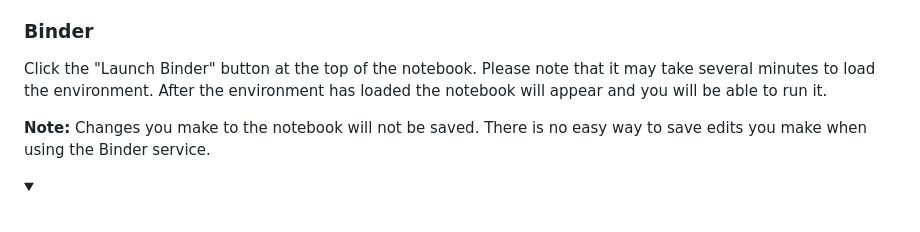
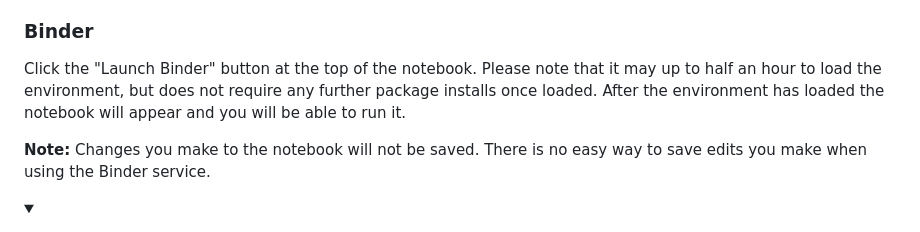
Before and after one commit to NERC-CEH/fdri-gridded-notebooks, a Markdown page: README.md, the part around the change. Rendered like a GitHub page; folded sections open.

Commit message:
Clarify Binder loading time in README

```diff
--- a/README.md
+++ b/README.md
@@ -87,7 +87,7 @@ You will most likely require Admin/Superuser/root permissions, depending on what
 **Note:** Changes you make to the notebook will not be saved by default. If you wish to save your changes, click the "Copy to Drive" text just below the menu bar at the top of the screen. This will create a separate copy of the notebook in your Google Drive and any edits you make will be saved to it.
 
 ### Binder
-Click the "Launch Binder" button at the top of the notebook. Please note that it may take several minutes to load the environment. After the environment has loaded the notebook will appear and you will be able to run it.
+Click the "Launch Binder" button at the top of the notebook. Please note that it may up to half an hour to load the environment, but does not require any further package installs once loaded. After the environment has loaded the notebook will appear and you will be able to run it.
 
 **Note:** Changes you make to the notebook will not be saved. There is no easy way to save edits you make when using the Binder service.
 
```
